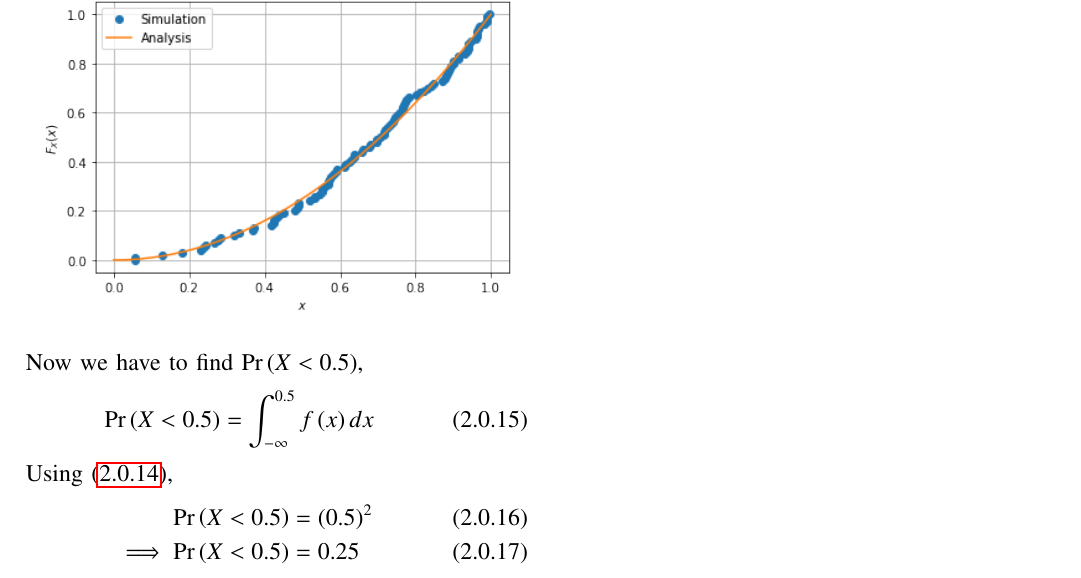
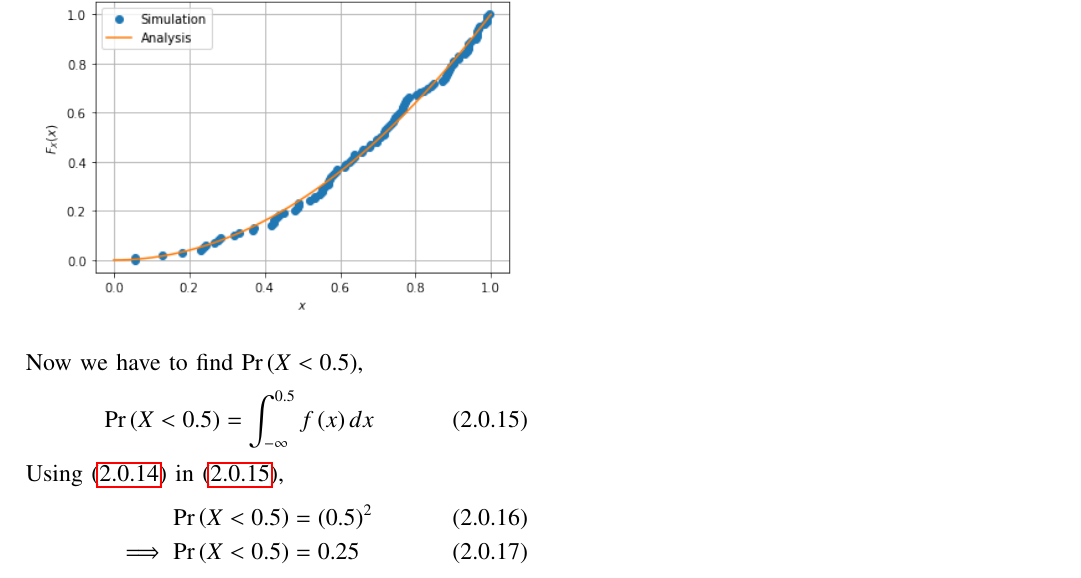
Before and after one commit to adhvik24/AI1103-PROBABILITY-AND-RANDOM-VARIABLES, a LaTeX problem sheet (ASSIGNMENT 2/AI1103_Assignment2.tex): part of page 2 of 2, cut so that both start at the same text. Compiled offline with pdfLaTeX.

Commit message:
Update AI1103_Assignment2.tex

```diff
--- a/ASSIGNMENT 2/AI1103_Assignment2.tex
+++ b/ASSIGNMENT 2/AI1103_Assignment2.tex
@@ -215,7 +215,7 @@ x^2 & 0<x<1
 \begin{align}
 \pr{X<0.5} = \int_{-\infty}^{0.5}{\fn{x}}\,dx\label{h}
 \end{align}
-Using  \eqref{g},
+Using  \eqref{g} in \eqref{h},
 \begin{align}
     \pr{X<0.5} &= (0.5)^2\\
   \implies \pr{X<0.5} &= 0.25
```
